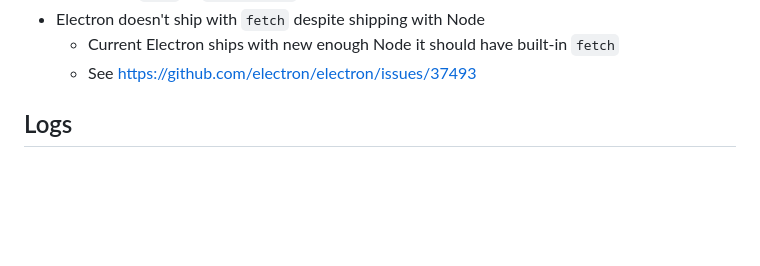
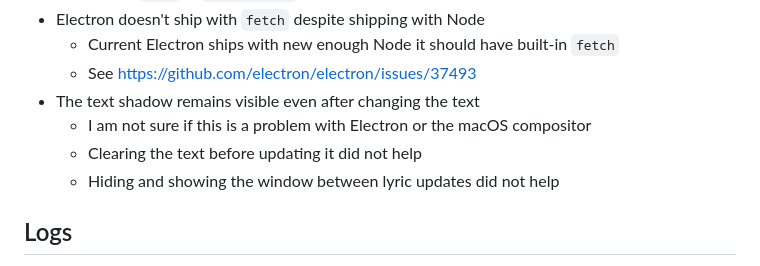
Before and after one commit to TomasHubelbauer/lyrics, a Markdown page: README.md, the part around the change. Rendered like a GitHub page; blank space fills up the shorter version.

Commit message:
Document failed approaches to the latent text shadow
I will need to try a few more things and see.

```diff
--- a/README.md
+++ b/README.md
@@ -91,6 +91,10 @@ dragged without stealing the pointer outside of the lyric line's hitzone.
 - Electron doesn't ship with `fetch` despite shipping with Node
   - Current Electron ships with new enough Node it should have built-in `fetch`
   - See https://github.com/electron/electron/issues/37493
+- The text shadow remains visible even after changing the text
+  - I am not sure if this is a problem with Electron or the macOS compositor
+  - Clearing the text before updating it did not help
+  - Hiding and showing the window between lyric updates did not help
 
 ## Logs
 
```
